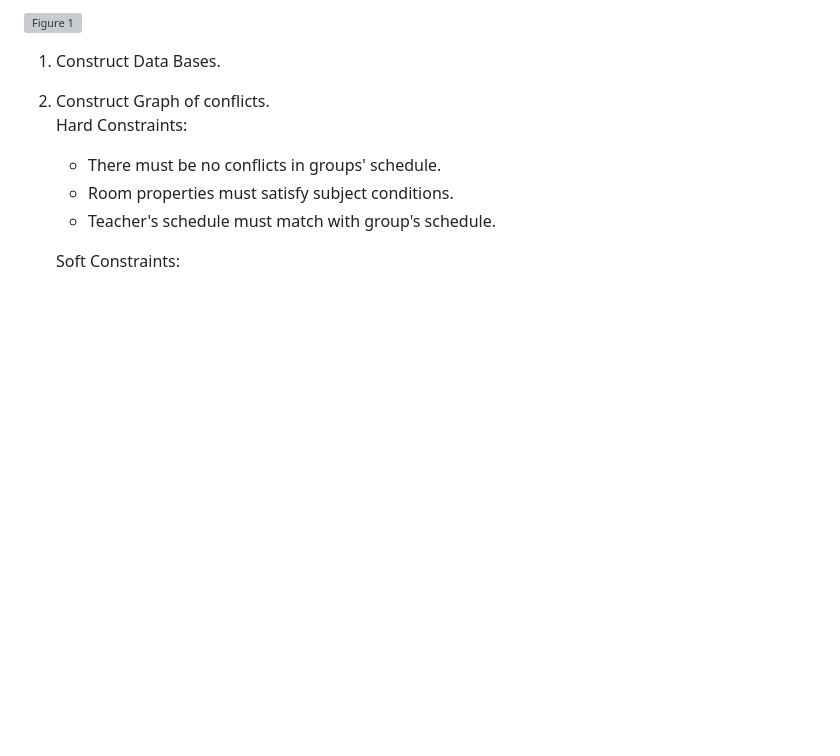
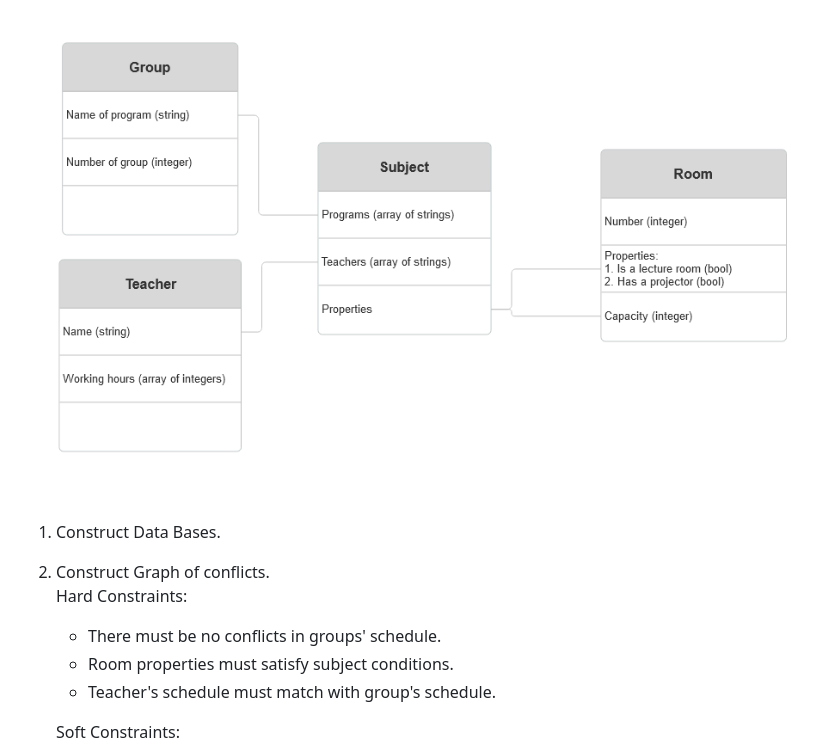
Before and after one commit to sh1erkeh/coursework, a Markdown page: description.md, the part around the change. GitHub-like rendering; pictures changed too: images/courcework.png (added); blank space fills up the shorter version; grey boxes are pictures that could not be loaded.

Commit message:
changed description

```diff
--- a/description.md
+++ b/description.md
@@ -1,4 +1,4 @@
-![Figure 1](~/Pictures/courcework.png)
+![Figure 1](images/courcework.png)
 1. Construct Data Bases.
 2. Construct Graph of conflicts.\
     Hard Constraints:
```
